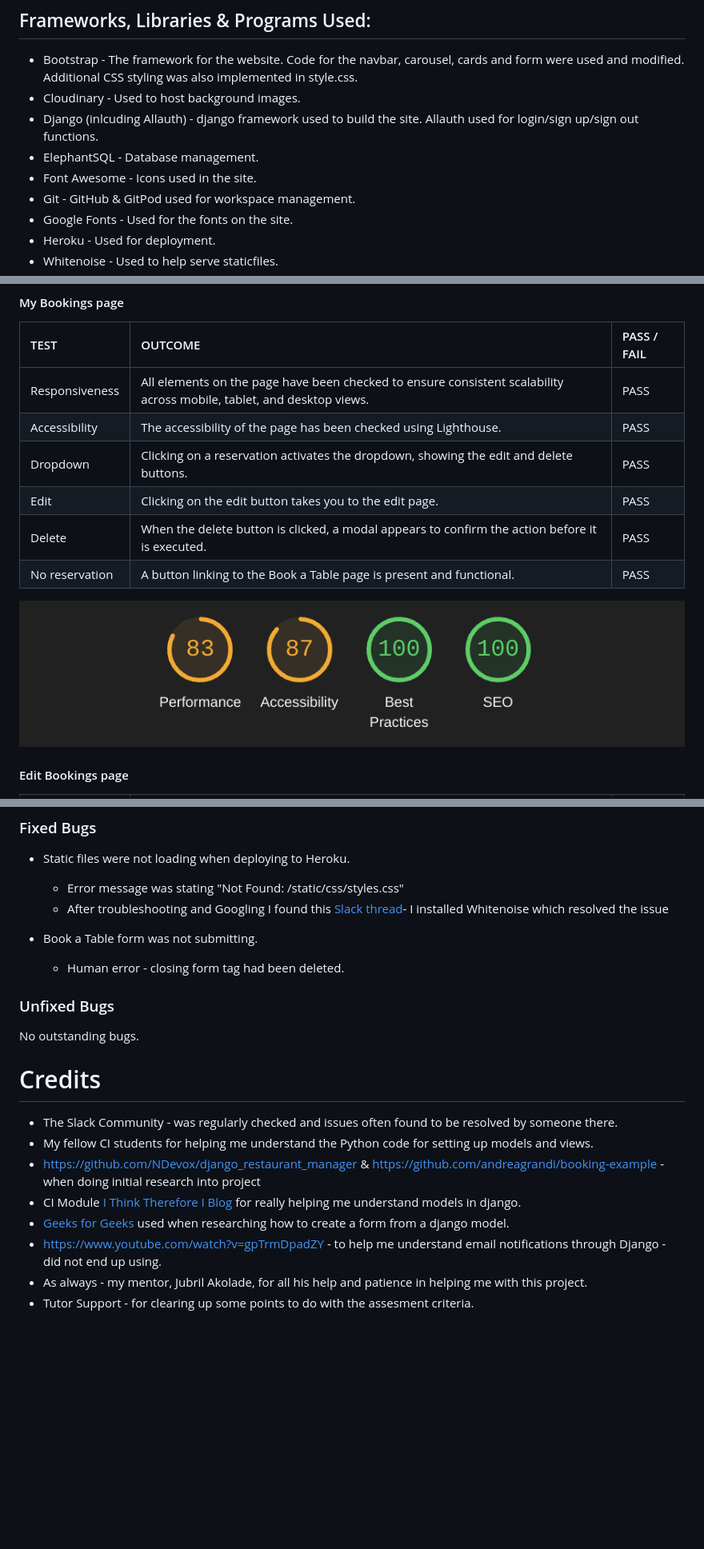
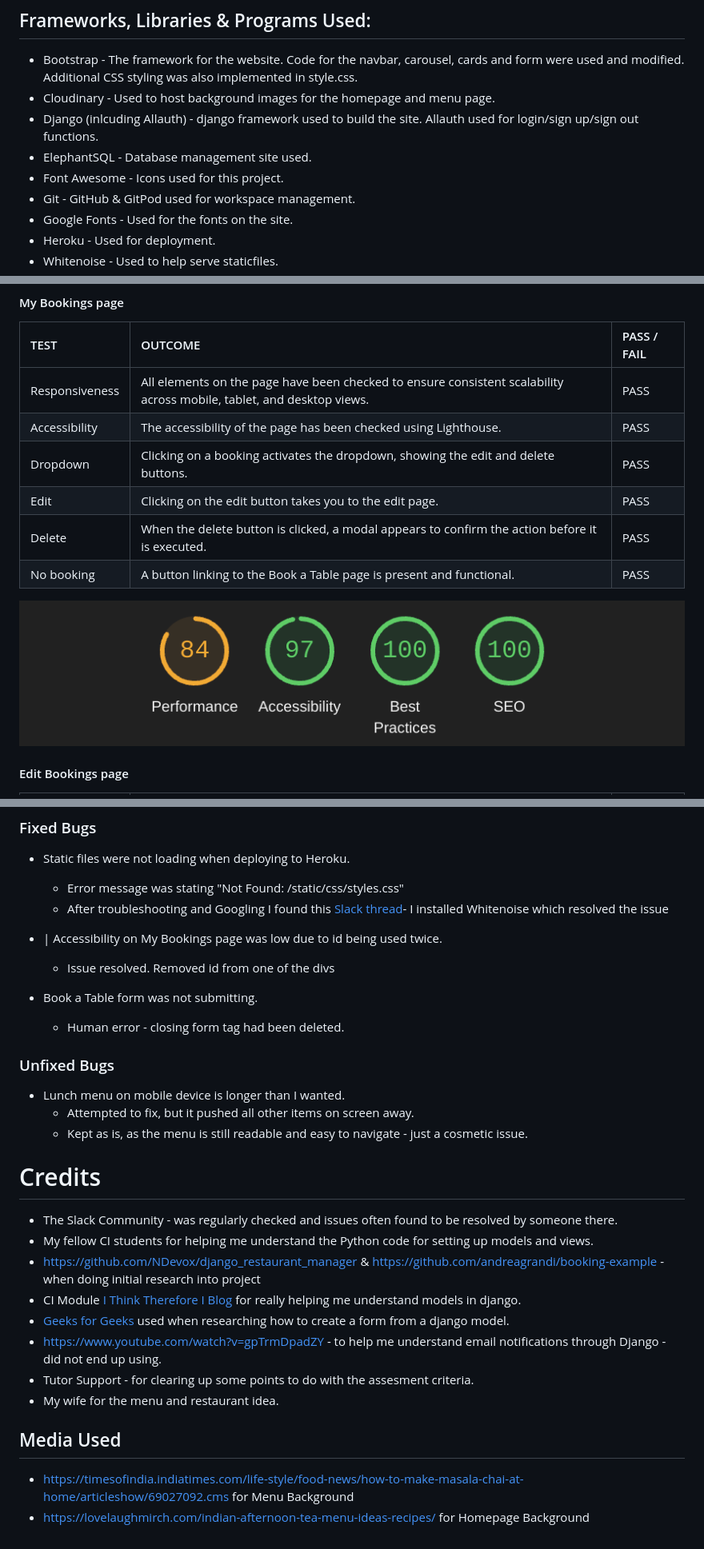
Before and after one commit to SharjAhmed/fatsnbabs-restaurant-booking-system, a Markdown page: README.md, 3 parts joined by grey strips. Shown: that part at 80% size. Drawn GitHub-style; pictures changed too: media/lighthouse/lighthouse-mybookings.png; blank space fills up the shorter version.

Commit message:
Updated README and few final issues

```diff
--- a/README.md
+++ b/README.md
@@ -293,10 +293,10 @@ Two models were created for this project:
 
 ## Frameworks, Libraries & Programs Used:
 * Bootstrap - The framework for the website. Code for the navbar, carousel, cards and form were used and modified. Additional CSS styling was also implemented in style.css.
-* Cloudinary - Used to host background images.
+* Cloudinary - Used to host background images for the homepage and menu page.
 * Django (inlcuding Allauth) - django framework used to build the site. Allauth used for login/sign up/sign out functions.
-* ElephantSQL - Database management.
-* Font Awesome - Icons used in the site.
+* ElephantSQL - Database management site used.
+* Font Awesome - Icons used for this project.
 * Git - GitHub & GitPod used for workspace management.
 * Google Fonts - Used for the fonts on the site.
 * Heroku - Used for deployment.
@@ -437,11 +437,11 @@ Carrousel | The links in the carousel are functional and take the user to the co
 | TEST | OUTCOME |PASS / FAIL |
 | :--- | :--- | :--- |
 | Responsiveness | All elements on the page have been checked to ensure consistent scalability across mobile, tablet, and desktop views.| PASS |
-| Accessibility |The accessibility of the page has been checked using Lighthouse.| PASS |
-| Dropdown | Clicking on a reservation activates the dropdown, showing the edit and delete buttons. | PASS |
+| Accessibility |The accessibility of the page has been checked using Lighthouse. | PASS |
+| Dropdown | Clicking on a booking activates the dropdown, showing the edit and delete buttons. | PASS |
 | Edit |Clicking on the edit button takes you to the edit page. | PASS |
 | Delete |When the delete button is clicked, a modal appears to confirm the action before it is executed. | PASS |
-| No reservation |A button linking to the Book a Table page is present and functional.| PASS |
+| No booking |A button linking to the Book a Table page is present and functional.| PASS |
 
 ![Lighthouse Manage](/media/lighthouse/lighthouse-mybookings.png)
 
@@ -498,12 +498,19 @@ Carrousel | The links in the carousel are functional and take the user to the co
     * Error message was stating "Not Found: /static/css/styles.css"
     * After troubleshooting and Googling I found this [Slack thread](https://code-institute-room.slack.com/archives/C026PTF46F5/p1688850855667969)- I installed Whitenoise which resolved the issue
 
+* | Accessibility on My Bookings page was low due to id being used twice.
+    * Issue resolved. Removed id from one of the divs
+
+
+
 * Book a Table form was not submitting.
     * Human error - closing form tag had been deleted.
 
 ### Unfixed Bugs
 
-No outstanding bugs.
+* Lunch menu on mobile device is longer than I wanted.
+    * Attempted to fix, but it pushed all other items on screen away.
+    * Kept as is, as the menu is still readable and easy to navigate - just a cosmetic issue.
 
 # Credits
 
@@ -513,5 +520,10 @@ No outstanding bugs.
 * CI Module [I Think Therefore I Blog](https://github.com/Code-Institute-Solutions/Django3blog/tree/master/12_final_deployment) for really helping me understand models in django.
 * [Geeks for Geeks](https://www.geeksforgeeks.org/form-as_p-render-django-forms-as-paragraph/) used when researching how to create a form from a django model.
 * https://www.youtube.com/watch?v=gpTrmDpadZY - to help me understand email notifications through Django - did not end up using.
-* As always - my mentor, Jubril Akolade, for all his help and patience in helping me with this project.
 * Tutor Support - for clearing up some points to do with the assesment criteria.
+* My wife for the menu and restaurant idea.
+
+## Media Used
+
+* https://timesofindia.indiatimes.com/life-style/food-news/how-to-make-masala-chai-at-home/articleshow/69027092.cms for Menu Background
+* https://lovelaughmirch.com/indian-afternoon-tea-menu-ideas-recipes/ for Homepage Background
```
Also changed, not shown: other parts of README.md (+7 -7 lines), 4 other files.
